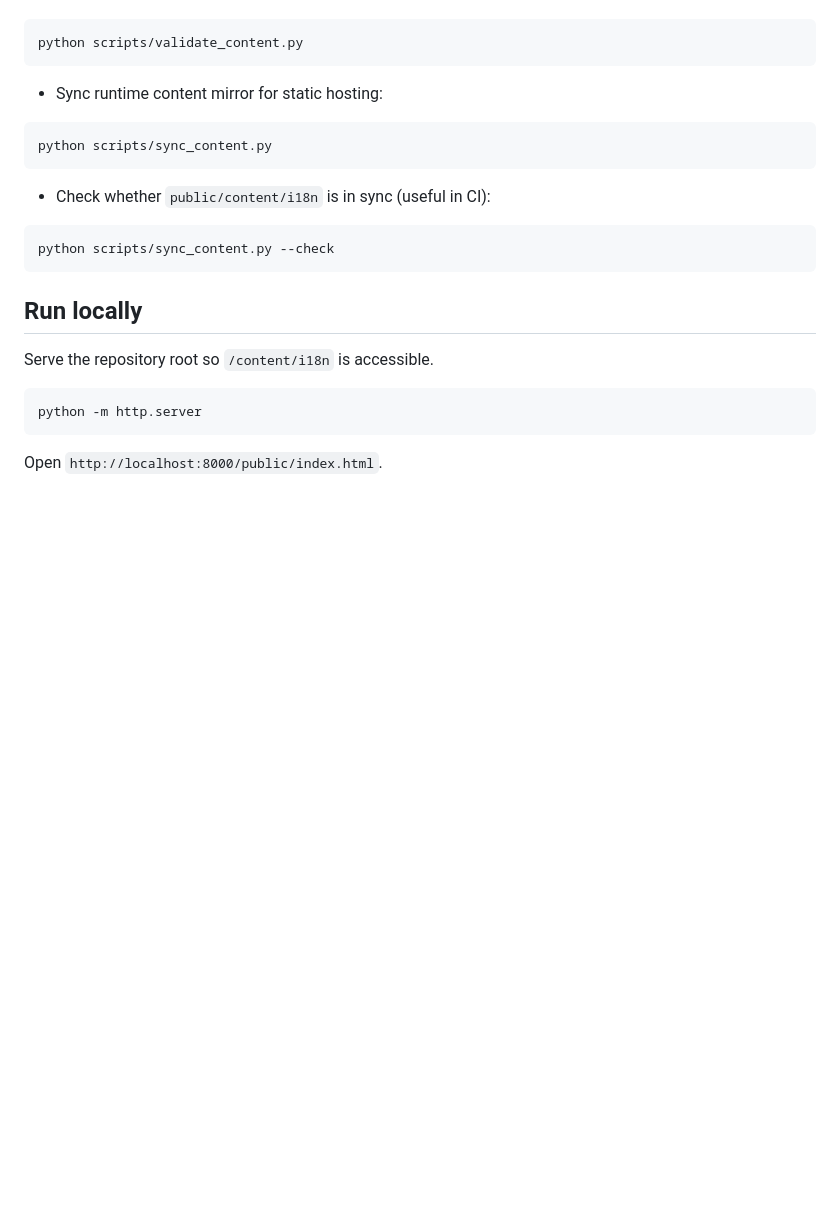
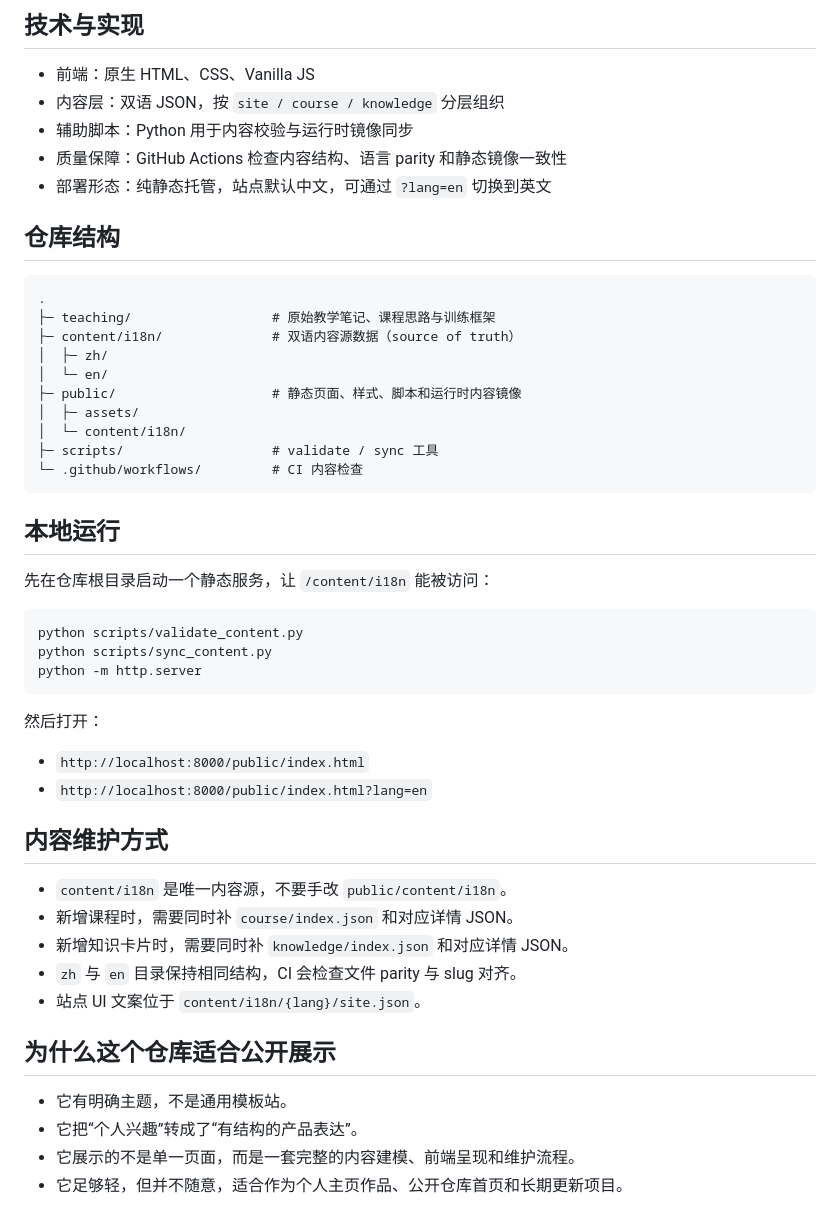
Before and after one commit to hakupao/badminton-coach, a Markdown page: README.md, the part around the change printed below. Rendered like a GitHub page; blank space fills up the shorter version.

````diff
--- a/README.md
+++ b/README.md
@@ -26,25 +66,52 @@ Data-driven static site powered by JSON content.
+## 技术与实现
+
+- 前端：原生 HTML、CSS、Vanilla JS
+- 内容层：双语 JSON，按 `site / course / knowledge` 分层组织
+- 辅助脚本：Python 用于内容校验与运行时镜像同步
+- 质量保障：GitHub Actions 检查内容结构、语言 parity 和静态镜像一致性
+- 部署形态：纯静态托管，站点默认中文，可通过 `?lang=en` 切换到英文
+
+## 仓库结构
+
+```text
+.
+├─ teaching/                  # 原始教学笔记、课程思路与训练框架
+├─ content/i18n/              # 双语内容源数据（source of truth）
+│  ├─ zh/
+│  └─ en/
+├─ public/                    # 静态页面、样式、脚本和运行时内容镜像
+│  ├─ assets/
+│  └─ content/i18n/
+├─ scripts/                   # validate / sync 工具
+└─ .github/workflows/         # CI 内容检查
+```
+
+## 本地运行
+
+先在仓库根目录启动一个静态服务，让 `/content/i18n` 能被访问：
 
 ```bash
 python scripts/validate_content.py
-```
-
-- Sync runtime content mirror for static hosting:
-
-```bash
 python scripts/sync_content.py
-```
-
-- Check whether `public/content/i18n` is in sync (useful in CI):
-
-```bash
-python scripts/sync_content.py --check
-```
-
-## Run locally
-Serve the repository root so `/content/i18n` is accessible.
-
-```bash
 python -m http.server
 ```
 
-Open `http://localhost:8000/public/index.html`.
+然后打开：
+
+- `http://localhost:8000/public/index.html`
+- `http://localhost:8000/public/index.html?lang=en`
+
+## 内容维护方式
+
+- `content/i18n` 是唯一内容源，不要手改 `public/content/i18n`。
+- 新增课程时，需要同时补 `course/index.json` 和对应详情 JSON。
+- 新增知识卡片时，需要同时补 `knowledge/index.json` 和对应详情 JSON。
+- `zh` 与 `en` 目录保持相同结构，CI 会检查文件 parity 与 slug 对齐。
+- 站点 UI 文案位于 `content/i18n/{lang}/site.json`。
+
+## 为什么这个仓库适合公开展示
+
+- 它有明确主题，不是通用模板站。
+- 它把“个人兴趣”转成了“有结构的产品表达”。
+- 它展示的不是单一页面，而是一套完整的内容建模、前端呈现和维护流程。
+- 它足够轻，但并不随意，适合作为个人主页作品、公开仓库首页和长期更新项目。
````
Also changed, not shown: other parts of README.md (+60 -20 lines), .github/assets/readme-preview.png (added), 1 other file.
